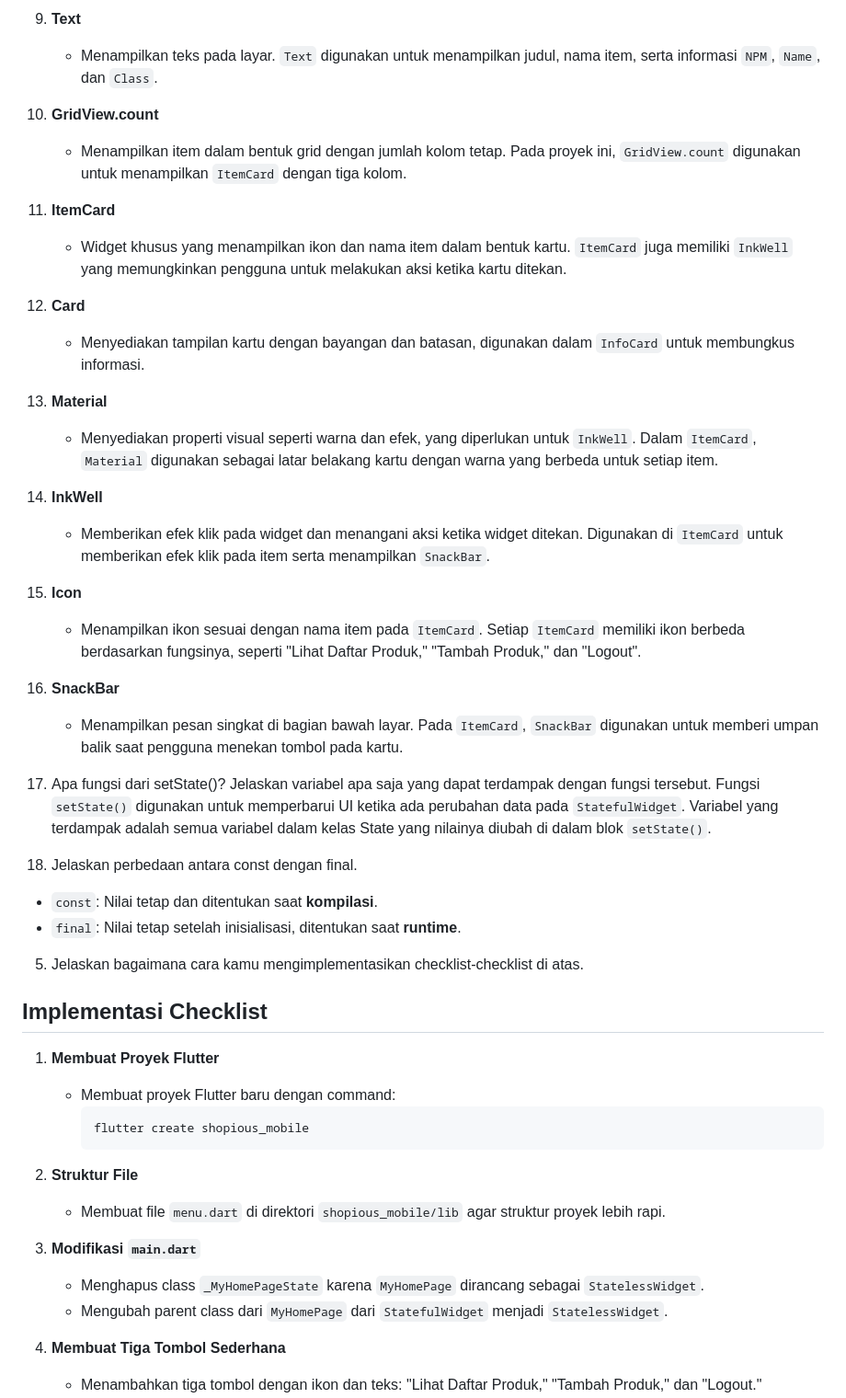
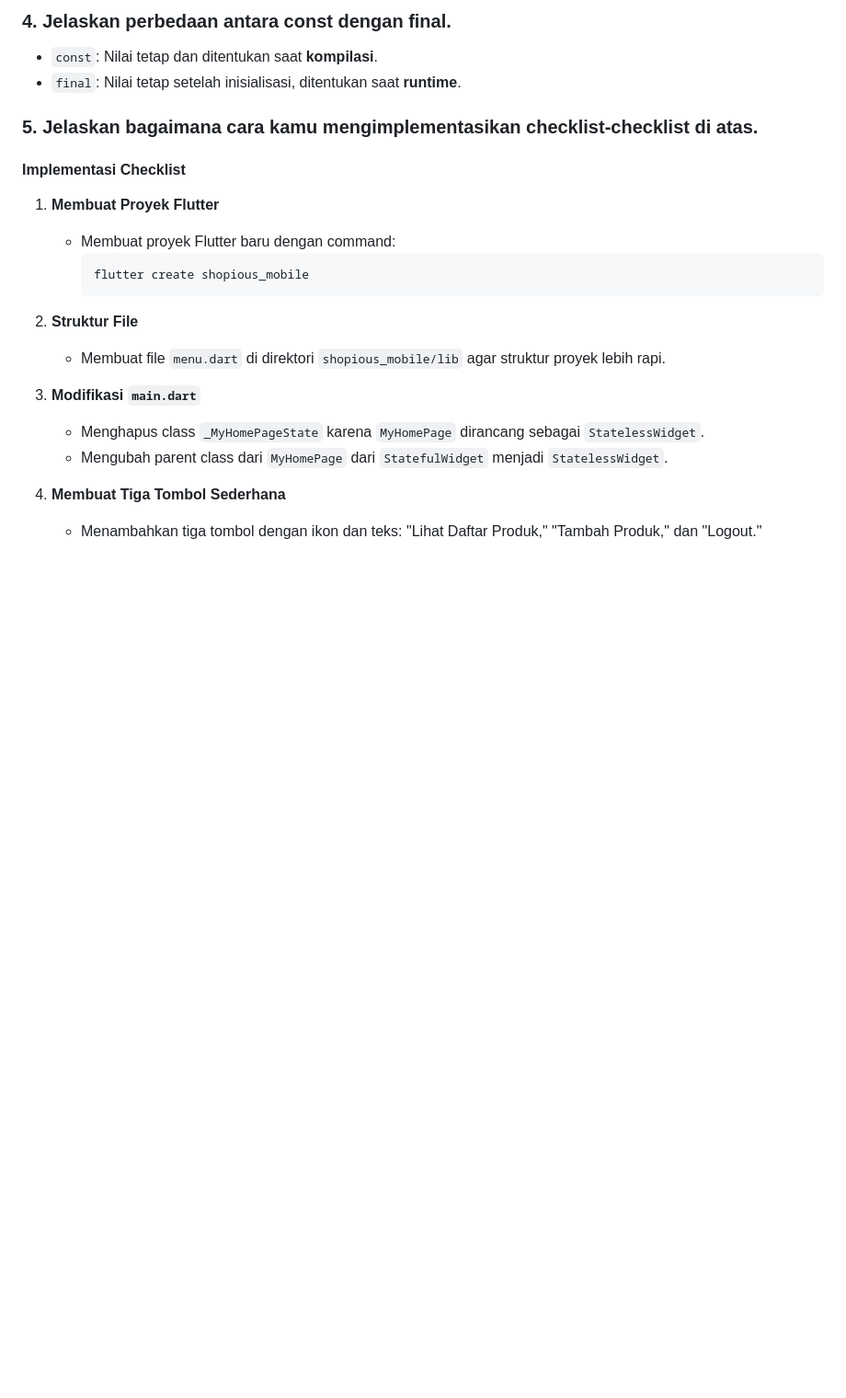
Before and after one commit to lutpiieee/shopious_mobile, a Markdown page: README.md, the part around the change printed below. Shown: that part at 92% size. Rendered like a GitHub page; folded sections open; blank space fills up the shorter version.

```diff
--- a/README.md
+++ b/README.md
@@ -66,38 +64,11 @@ Flutter memiliki dua jenis widget utama: `StatelessWidget` dan `StatefulWidget`,
-9. **Text**
-   - Menampilkan teks pada layar. `Text` digunakan untuk menampilkan judul, nama item, serta informasi `NPM`, `Name`, dan `Class`.
-
-10. **GridView.count**
-    - Menampilkan item dalam bentuk grid dengan jumlah kolom tetap. Pada proyek ini, `GridView.count` digunakan untuk menampilkan `ItemCard` dengan tiga kolom.
-
-11. **ItemCard**
-    - Widget khusus yang menampilkan ikon dan nama item dalam bentuk kartu. `ItemCard` juga memiliki `InkWell` yang memungkinkan pengguna untuk melakukan aksi ketika kartu ditekan.
-
-12. **Card**
-    - Menyediakan tampilan kartu dengan bayangan dan batasan, digunakan dalam `InfoCard` untuk membungkus informasi.
-
-13. **Material**
-    - Menyediakan properti visual seperti warna dan efek, yang diperlukan untuk `InkWell`. Dalam `ItemCard`, `Material` digunakan sebagai latar belakang kartu dengan warna yang berbeda untuk setiap item.
-
-14. **InkWell**
-    - Memberikan efek klik pada widget dan menangani aksi ketika widget ditekan. Digunakan di `ItemCard` untuk memberikan efek klik pada item serta menampilkan `SnackBar`.
-
-15. **Icon**
-    - Menampilkan ikon sesuai dengan nama item pada `ItemCard`. Setiap `ItemCard` memiliki ikon berbeda berdasarkan fungsinya, seperti "Lihat Daftar Produk," "Tambah Produk," dan "Logout".
-
-16. **SnackBar**
-    - Menampilkan pesan singkat di bagian bawah layar. Pada `ItemCard`, `SnackBar` digunakan untuk memberi umpan balik saat pengguna menekan tombol pada kartu.
-
-3. Apa fungsi dari setState()? Jelaskan variabel apa saja yang dapat terdampak dengan fungsi tersebut.
-Fungsi `setState()` digunakan untuk memperbarui UI ketika ada perubahan data pada `StatefulWidget`. Variabel yang terdampak adalah semua variabel dalam kelas State yang nilainya diubah di dalam blok `setState()`.
-
-4. Jelaskan perbedaan antara const dengan final.
+### 4. Jelaskan perbedaan antara const dengan final.
 
 - `const`: Nilai tetap dan ditentukan saat **kompilasi**.
 - `final`: Nilai tetap setelah inisialisasi, ditentukan saat **runtime**.
 
-5. Jelaskan bagaimana cara kamu mengimplementasikan checklist-checklist di atas.
+### 5. Jelaskan bagaimana cara kamu mengimplementasikan checklist-checklist di atas.
 
-## Implementasi Checklist
+#### Implementasi Checklist
 
 1. **Membuat Proyek Flutter**
    - Membuat proyek Flutter baru dengan command:
```
Also changed, not shown: other parts of README.md (+26 -28 lines).
